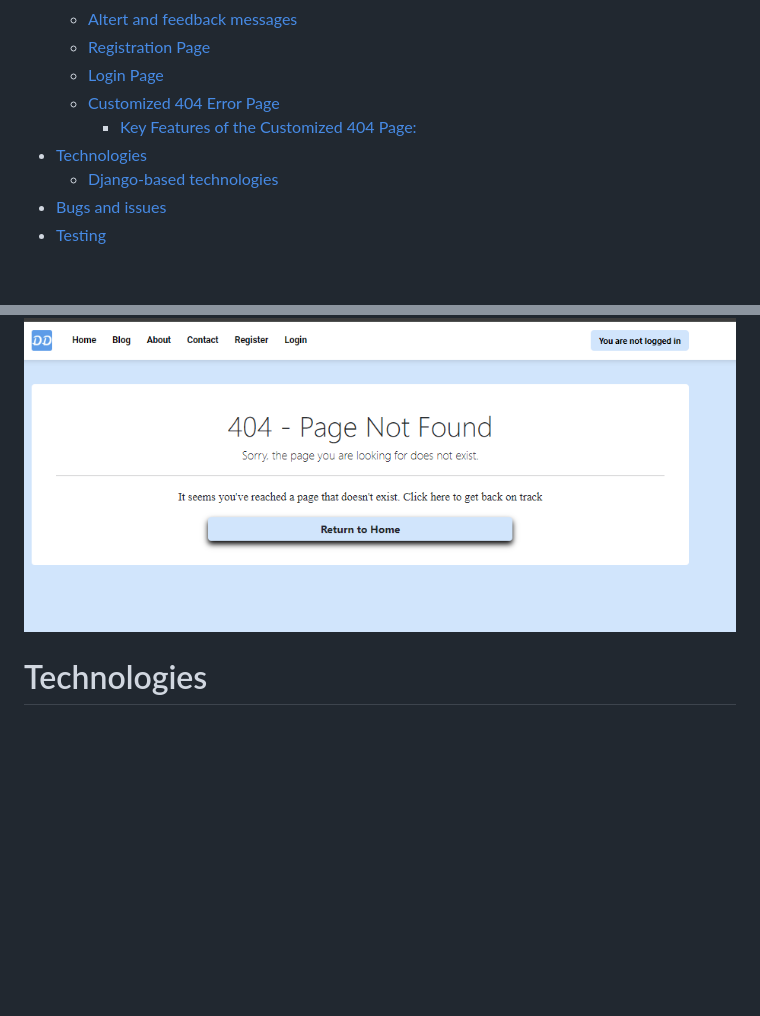
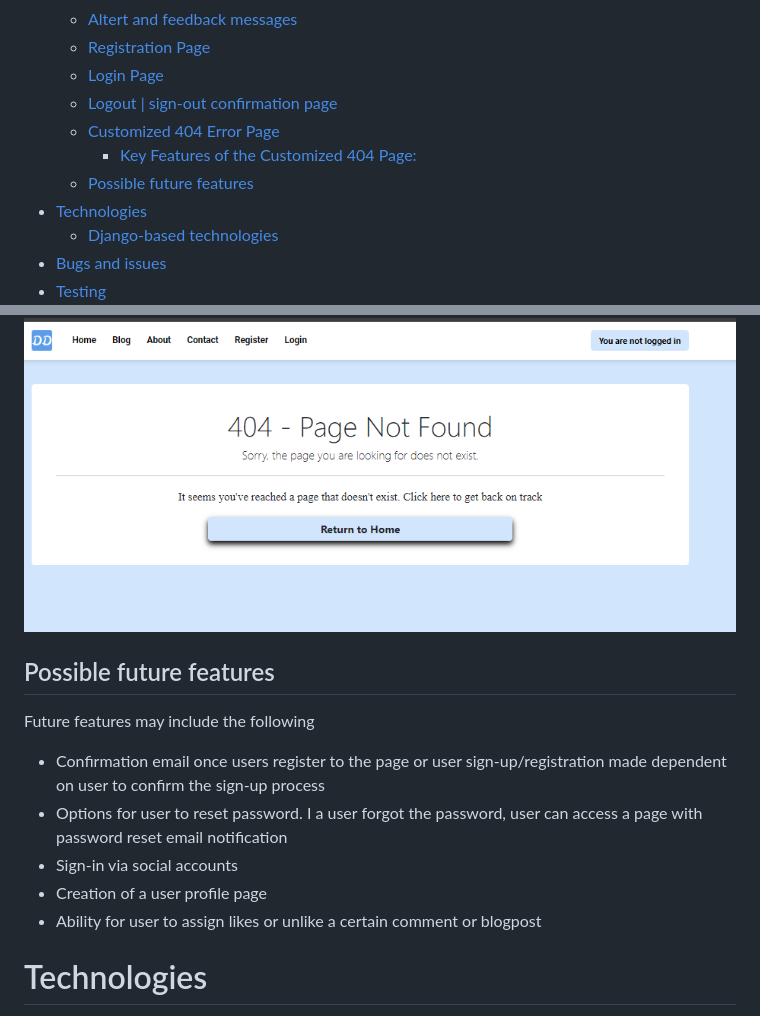
Before and after one commit to Werner-Staeblein/Project-4, a Markdown page: README.md, 2 parts joined by grey strips. GitHub-like rendering; blank space fills up the shorter version.

```diff
--- a/README.md
+++ b/README.md
@@ -37,8 +37,10 @@
   - [Altert and feedback messages](#altert-and-feedback-messages)
   - [Registration Page](#registration-page)
   - [Login Page](#login-page)
+  - [Logout | sign-out confirmation page](#logout--sign-out-confirmation-page)
   - [Customized 404 Error Page](#customized-404-error-page)
     - [Key Features of the Customized 404 Page:](#key-features-of-the-customized-404-page)
+  - [Possible future features](#possible-future-features)
 - [Technologies](#technologies)
   - [Django-based technologies](#django-based-technologies)
 - [Bugs and issues](#bugs-and-issues)
@@ -340,6 +356,16 @@ To enhance user engagement and experience, a customized 404 error page has been
   - This user-centric design reinforces the website’s commitment to providing a good user experience.
 
 ![404_page](docs/readme/features/screenshot_404_page.png)
+
+## Possible future features
+
+Future features may include the following
+
+- Confirmation email once users register to the page or user sign-up/registration made dependent on user to confirm the sign-up process
+- Options for user to reset password. I a user forgot the password, user can access a page with password reset email notification
+- Sign-in via social accounts
+- Creation of a user profile page
+- Ability for user to assign likes or unlike a certain comment or blogpost
 
 # Technologies
 
```
Also changed, not shown: other parts of README.md (+17 -3 lines), docs/readme/features/features_logout_confirmation_page.png (added), docs/readme/features/features_user_login_page.png (added).
